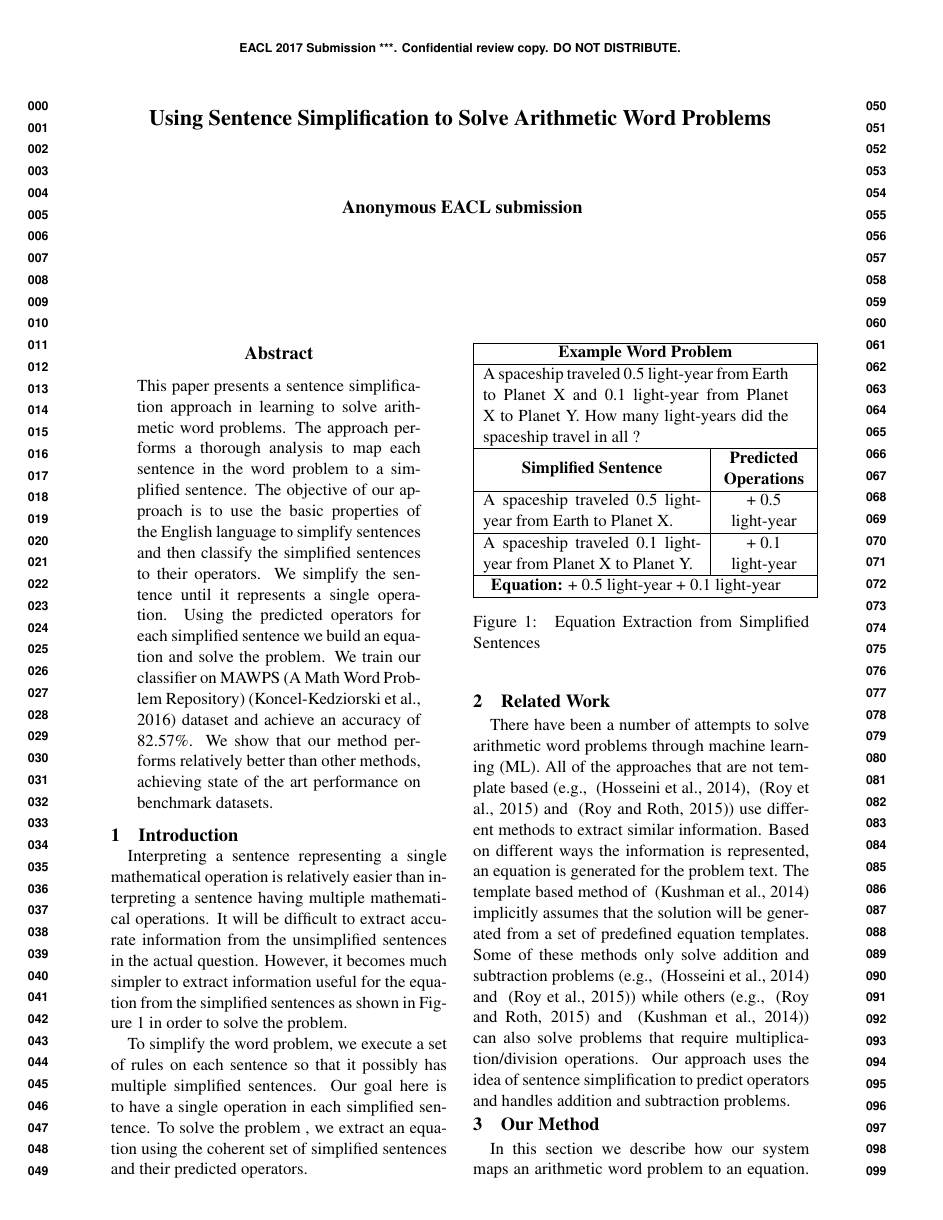
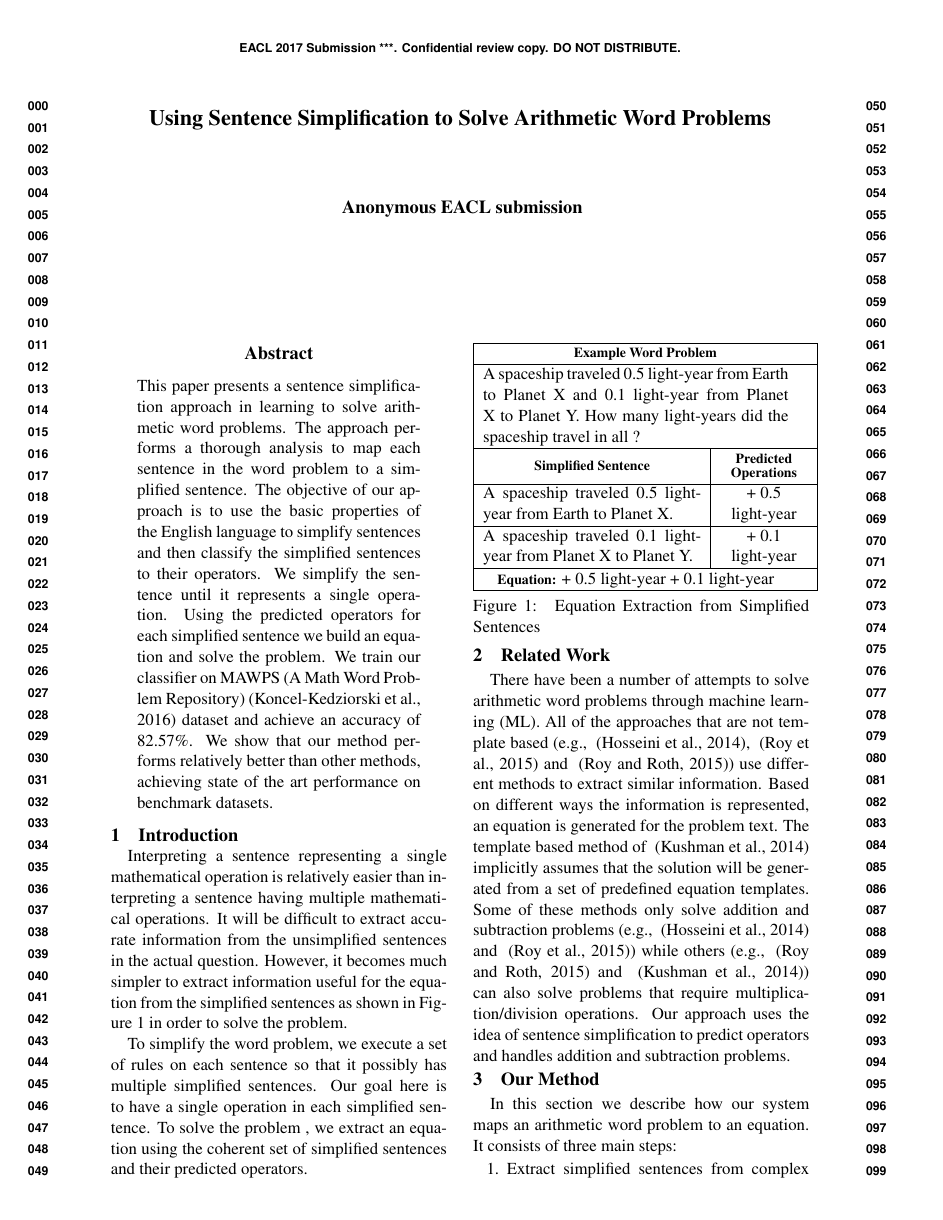
Before and after one commit to vishalrajpal/PythonProblemSolver, a LaTeX paper (tex/EACL_Paper.tex): page 1 of 5. The pictures show the PDF file tex/EACL_Paper.pdf that the author committed with the source.

Commit message:
Reduce some spacing

```diff
--- a/tex/EACL_Paper.tex
+++ b/tex/EACL_Paper.tex
@@ -15,6 +15,7 @@
   \setlength\belowdisplayskip{0pt}}
 
 \captionsetup[table]{name=Figure}
+\captionsetup{belowskip=-20pt,aboveskip=4pt}
 
 \begin{document}
 \title{Using Sentence Simplification to Solve Arithmetic Word Problems}
@@ -38,6 +39,7 @@ Interpreting a sentence representing a single mathematical operation is relative
 
 To simplify the word problem, we execute a set of rules on each sentence so that it possibly has multiple simplified sentences. Our goal here is to have a single operation in each simplified sentence. To solve the problem , we extract an equation using the coherent set of simplified sentences and their predicted operators.
 \begin{table}[h]
+\fontsize{9}{9}
 \begin{tabularx}{7.9cm}{|c|c|}
 \hline
 \multicolumn{2}{|c|}{\bf{Example Word Problem}} \\ \hline
```
Also changed, not shown: tex/EACL_Paper.pdf, tex/EACL_Paper.tex (2 more changed lines).
